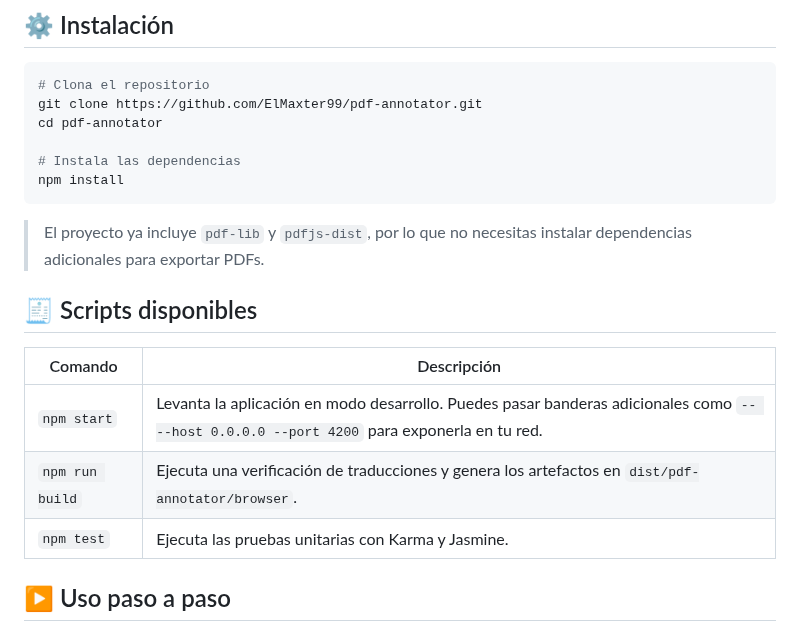
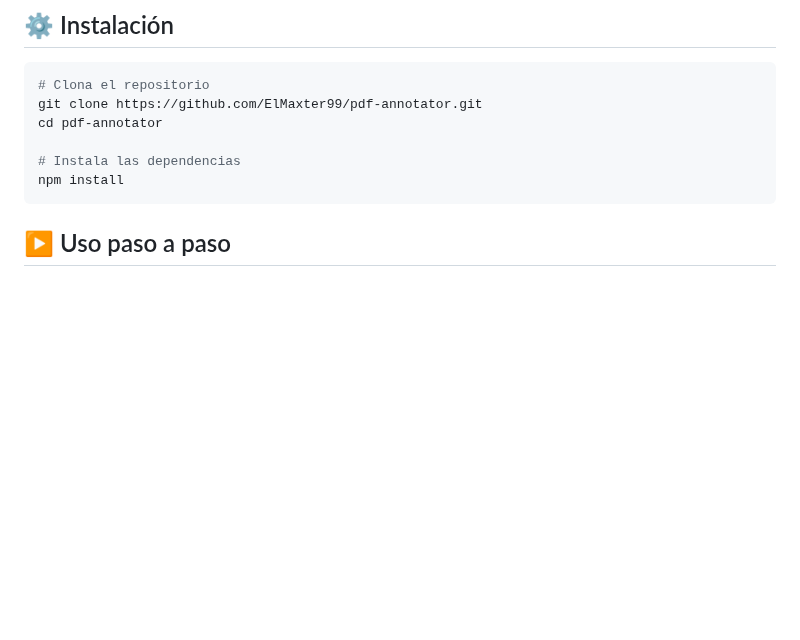
Before and after one commit to ElMaxter99/pdf-annotator, a Markdown page: README.md, the part around one of its changes. Drawn GitHub-style; blank space fills up the shorter version.

````diff
--- a/README.md
+++ b/README.md
@@ -36,14 +36,6 @@ cd pdf-annotator
 # Instala las dependencias
 npm install
 ```
-> El proyecto ya incluye `pdf-lib` y `pdfjs-dist`, por lo que no necesitas instalar dependencias adicionales para exportar PDFs.
-
-## 🧾 Scripts disponibles
-| Comando | Descripción |
-|---------|-------------|
-| `npm start` | Levanta la aplicación en modo desarrollo. Puedes pasar banderas adicionales como `-- --host 0.0.0.0 --port 4200` para exponerla en tu red. |
-| `npm run build` | Ejecuta una verificación de traducciones y genera los artefactos en `dist/pdf-annotator/browser`. |
-| `npm test` | Ejecuta las pruebas unitarias con Karma y Jasmine. |
 
 ## ▶ Uso paso a paso
 ### 1. Inicia el servidor de desarrollo
````
Also changed, not shown: other parts of README.md (+20 -25 lines), screenshots/example_use.png (added), screenshots/main.png (added).
